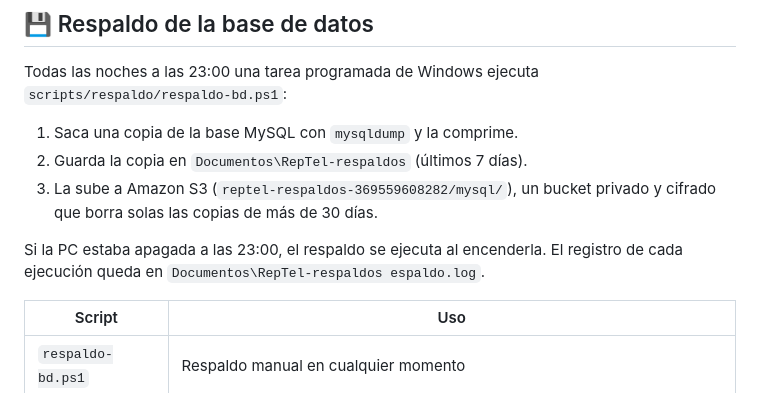
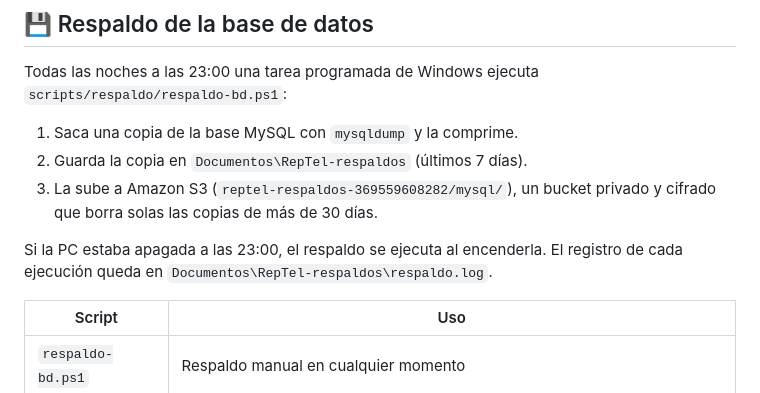
Before and after one commit to RayM90/reptel-app, a Markdown page: README.md, the part around the change. GitHub-like rendering.

Commit message:
docs(readme): ruta del registro de respaldos

```diff
--- a/README.md
+++ b/README.md
@@ -120,8 +120,7 @@ Todas las noches a las 23:00 una tarea programada de Windows ejecuta `scripts/re
 2. Guarda la copia en `Documentos\RepTel-respaldos` (últimos 7 días).
 3. La sube a Amazon S3 (`reptel-respaldos-369559608282/mysql/`), un bucket privado y cifrado que borra solas las copias de más de 30 días.
 
-Si la PC estaba apagada a las 23:00, el respaldo se ejecuta al encenderla. El registro de cada ejecución queda en `Documentos\RepTel-respaldos
-espaldo.log`.
+Si la PC estaba apagada a las 23:00, el respaldo se ejecuta al encenderla. El registro de cada ejecución queda en `Documentos\RepTel-respaldos\respaldo.log`.
 
 | Script | Uso |
 |---|---|
```
